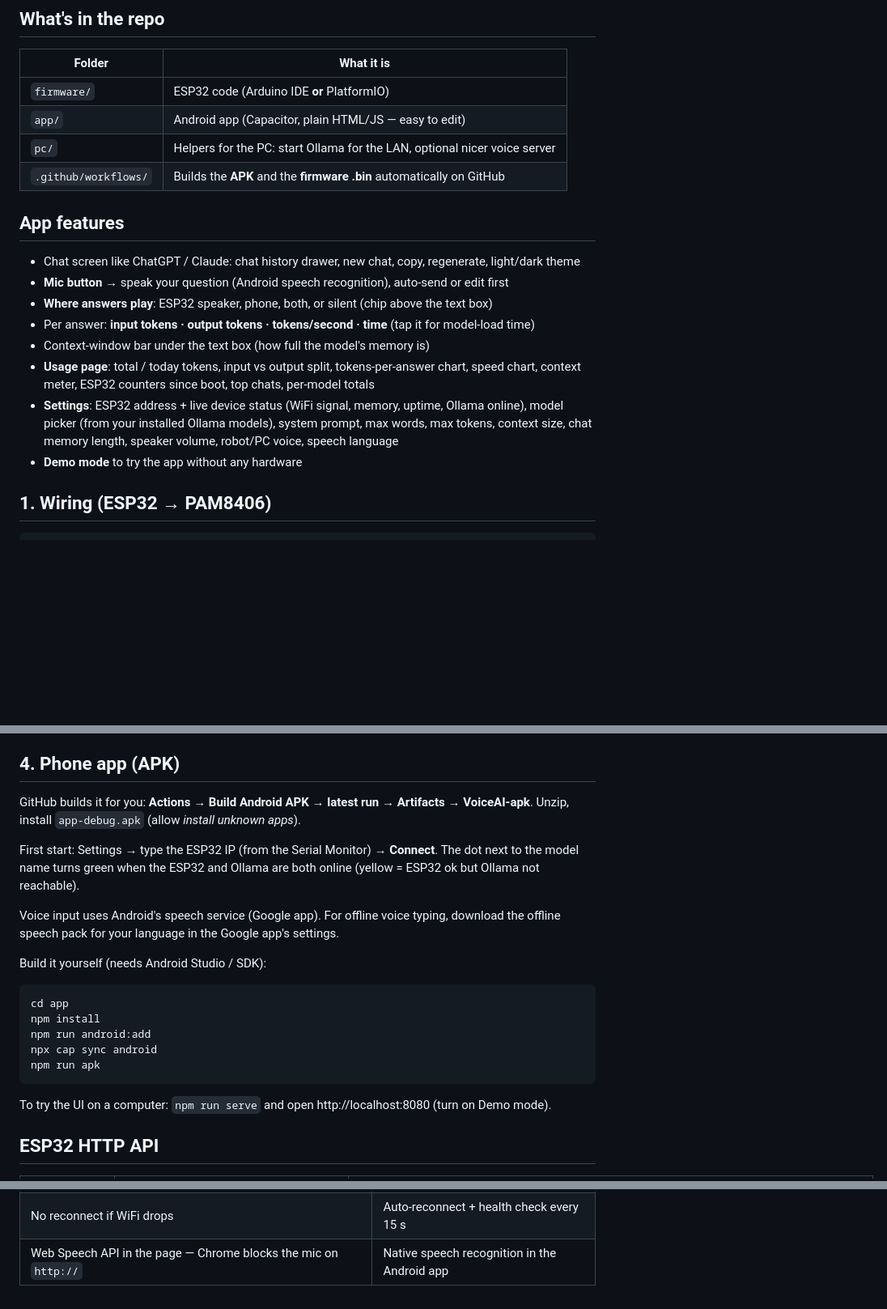
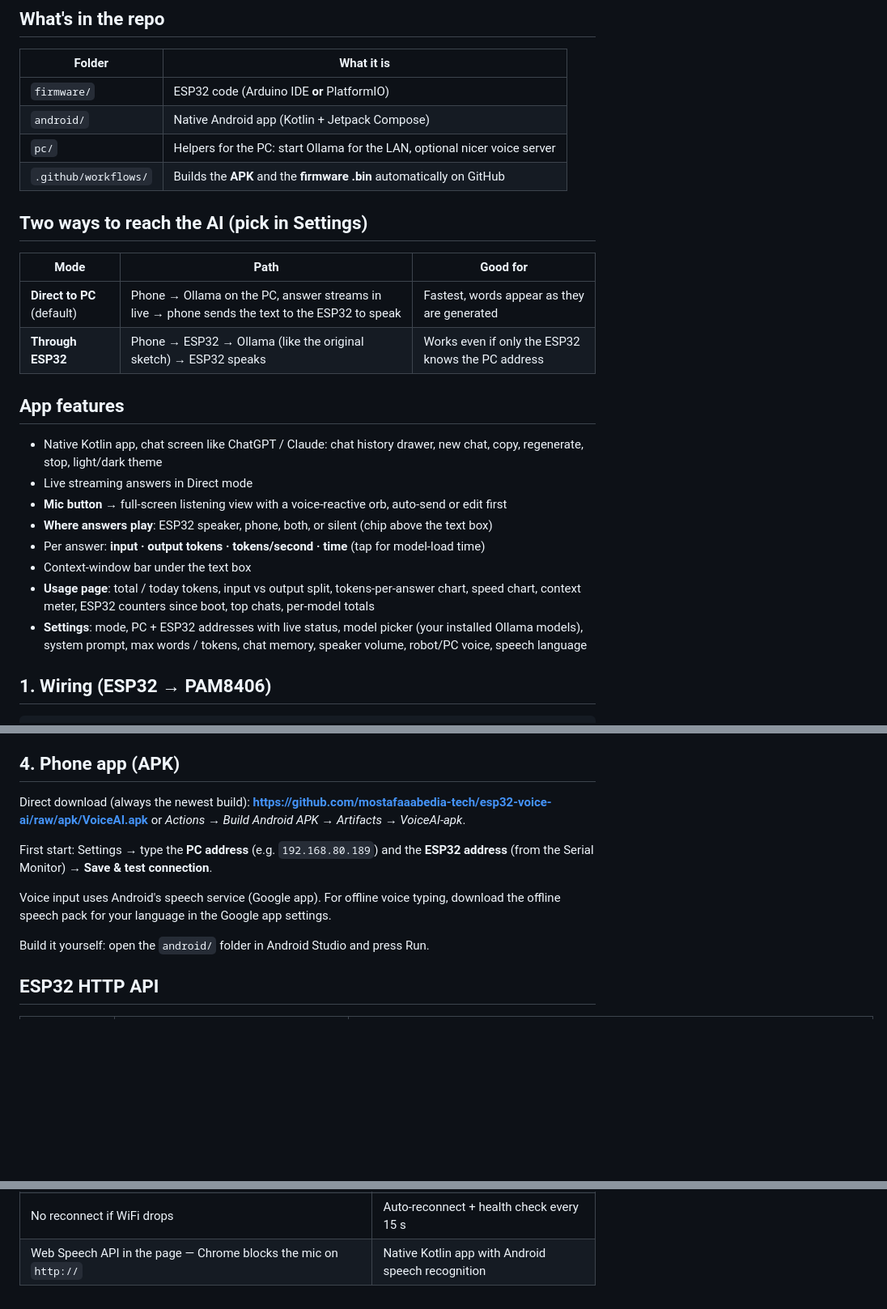
Before and after one commit to mostafaaabedia-tech/esp32-voice-ai, a Markdown page: README.md, 3 parts joined by grey strips. Shown at 81% size. GitHub-like rendering; blank space fills up the shorter version.

Commit message:
README: Kotlin app, Direct and ESP32 modes
Co-Authored-By: Claude Opus 5.5 <noreply@anthropic.com>
Claude-Session: https://claude.ai/code/session_01RuQu98kHCH7ark7Q7TieLx

````diff
--- a/README.md
+++ b/README.md
@@ -19,20 +19,27 @@ Ask a question on your phone (type it or say it), the ESP32 sends it to **Qwen 2
 | Folder | What it is |
 |---|---|
 | `firmware/` | ESP32 code (Arduino IDE **or** PlatformIO) |
-| `app/` | Android app (Capacitor, plain HTML/JS — easy to edit) |
+| `android/` | Native Android app (Kotlin + Jetpack Compose) |
 | `pc/` | Helpers for the PC: start Ollama for the LAN, optional nicer voice server |
 | `.github/workflows/` | Builds the **APK** and the **firmware .bin** automatically on GitHub |
 
+## Two ways to reach the AI (pick in Settings)
+
+| Mode | Path | Good for |
+|---|---|---|
+| **Direct to PC** (default) | Phone → Ollama on the PC, answer streams in live → phone sends the text to the ESP32 to speak | Fastest, words appear as they are generated |
+| **Through ESP32** | Phone → ESP32 → Ollama (like the original sketch) → ESP32 speaks | Works even if only the ESP32 knows the PC address |
+
 ## App features
 
-- Chat screen like ChatGPT / Claude: chat history drawer, new chat, copy, regenerate, light/dark theme
-- **Mic button** → speak your question (Android speech recognition), auto‑send or edit first
+- Native Kotlin app, chat screen like ChatGPT / Claude: chat history drawer, new chat, copy, regenerate, stop, light/dark theme
+- Live streaming answers in Direct mode
+- **Mic button** → full-screen listening view with a voice-reactive orb, auto-send or edit first
 - **Where answers play**: ESP32 speaker, phone, both, or silent (chip above the text box)
-- Per answer: **input tokens · output tokens · tokens/second · time** (tap it for model‑load time)
-- Context‑window bar under the text box (how full the model's memory is)
-- **Usage page**: total / today tokens, input vs output split, tokens‑per‑answer chart, speed chart, context meter, ESP32 counters since boot, top chats, per‑model totals
-- **Settings**: ESP32 address + live device status (WiFi signal, memory, uptime, Ollama online), model picker (from your installed Ollama models), system prompt, max words, max tokens, context size, chat memory length, speaker volume, robot/PC voice, speech language
-- **Demo mode** to try the app without any hardware
+- Per answer: **input · output tokens · tokens/second · time** (tap for model-load time)
+- Context-window bar under the text box
+- **Usage page**: total / today tokens, input vs output split, tokens-per-answer chart, speed chart, context meter, ESP32 counters since boot, top chats, per-model totals
+- **Settings**: mode, PC + ESP32 addresses with live status, model picker (your installed Ollama models), system prompt, max words / tokens, chat memory, speaker volume, robot/PC voice, speech language
 
 ## 1. Wiring (ESP32 → PAM8406)
 
@@ -90,21 +97,14 @@ Open the Serial Monitor at 115200 — it prints the ESP32's IP and says "Voice a
 
 ## 4. Phone app (APK)
 
-GitHub builds it for you: **Actions → Build Android APK → latest run → Artifacts → VoiceAI-apk**. Unzip, install `app-debug.apk` (allow *install unknown apps*).
+Direct download (always the newest build): **https://github.com/mostafaaabedia-tech/esp32-voice-ai/raw/apk/VoiceAI.apk**
+or *Actions → Build Android APK → Artifacts → VoiceAI-apk*.
 
-First start: Settings → type the ESP32 IP (from the Serial Monitor) → **Connect**. The dot next to the model name turns green when the ESP32 and Ollama are both online (yellow = ESP32 ok but Ollama not reachable).
+First start: Settings → type the **PC address** (e.g. `192.168.80.189`) and the **ESP32 address** (from the Serial Monitor) → **Save & test connection**.
 
-Voice input uses Android's speech service (Google app). For offline voice typing, download the offline speech pack for your language in the Google app's settings.
+Voice input uses Android's speech service (Google app). For offline voice typing, download the offline speech pack for your language in the Google app settings.
 
-Build it yourself (needs Android Studio / SDK):
-```
-cd app
-npm install
-npm run android:add
-npx cap sync android
-npm run apk
-```
-To try the UI on a computer: `npm run serve` and open http://localhost:8080 (turn on Demo mode).
+Build it yourself: open the `android/` folder in Android Studio and press Run.
 
 ## ESP32 HTTP API
 
@@ -131,4 +132,4 @@ To try the UI on a computer: `npm run serve` and open http://localhost:8080 (tur
 | Shared Strings used from two tasks with no lock | Mutex around shared state |
 | No memory: every question started fresh | App sends the recent conversation (configurable) |
 | No reconnect if WiFi drops | Auto‑reconnect + health check every 15 s |
-| Web Speech API in the page — Chrome blocks the mic on `http://` | Native speech recognition in the Android app |
+| Web Speech API in the page — Chrome blocks the mic on `http://` | Native Kotlin app with Android speech recognition |
````
Also changed, not shown: other parts of README.md (+1 -0 lines).
